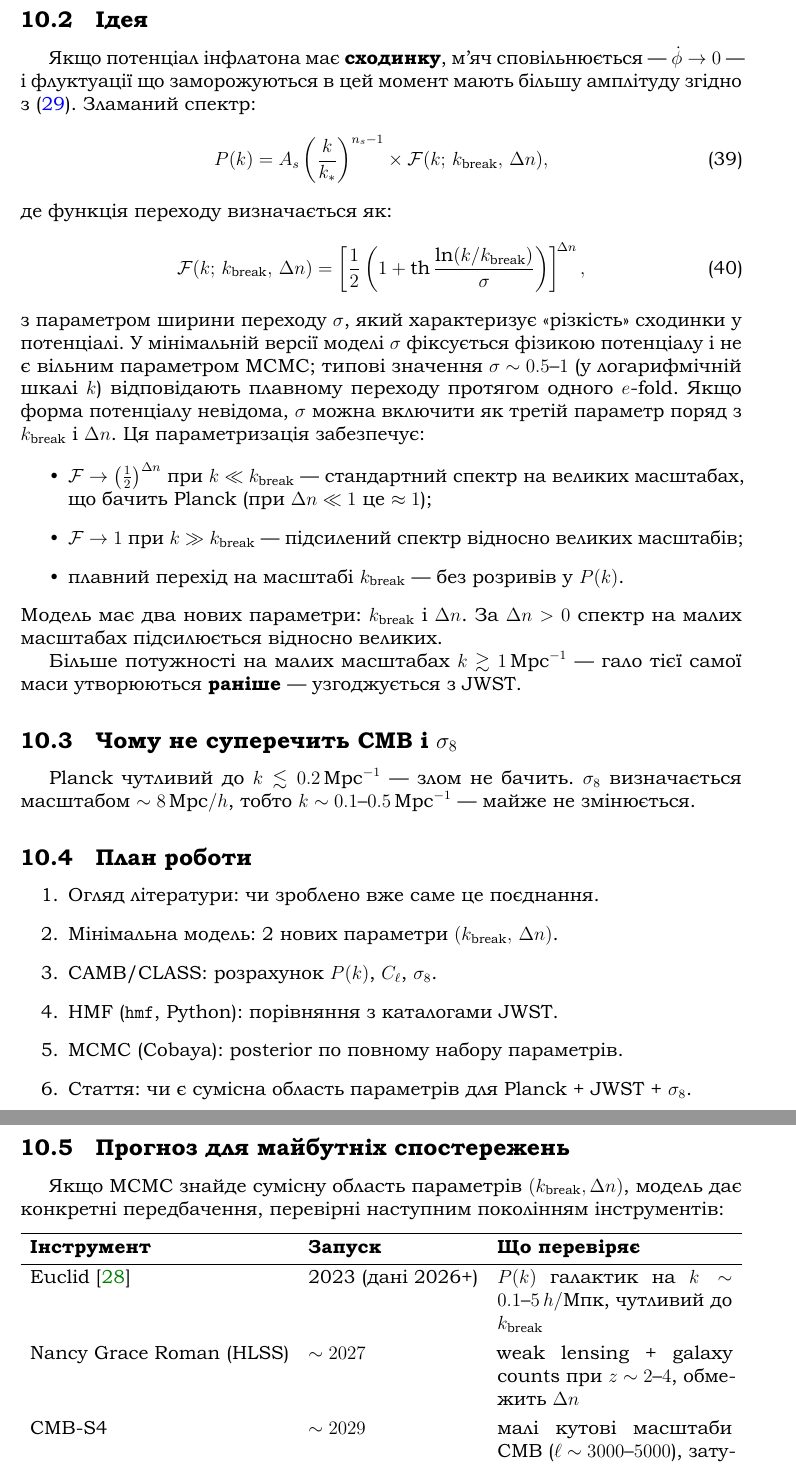
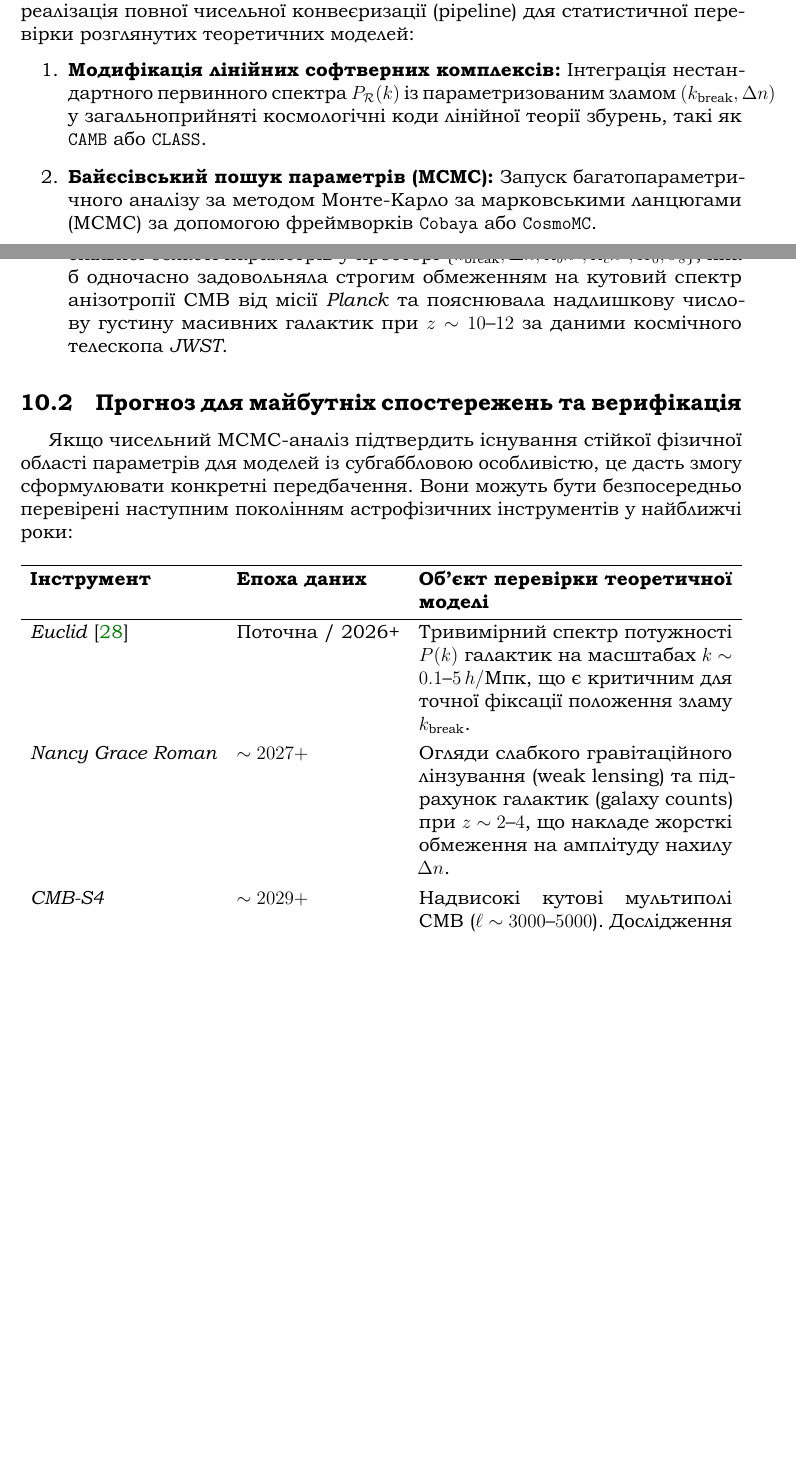
Before and after one commit to sergiokapone/Cosmology, a LaTeX document (cosmology_summary_v13.tex): two parts of pages 29 and 30 of 32 before the commit and two parts of pages 28 and 29 of 31 after it, joined at a grey line, cut at the place of the change, the shorter picture padded with empty space. The pictures show the PDF file cosmology_summary_v13.pdf that the author committed with the source.

Commit message:
refactor 10

```diff
--- a/cosmology_summary_v13.tex
+++ b/cosmology_summary_v13.tex
@@ -1915 +1890,0 @@ JWST знайшов масивні галактики при $z \sim 10$--$12$,
-\end{itemize}
@@ -1922,51 +1890,0 @@ $P(k)$ практично не обмежений Planck. Це і є вікно
-\subsection{Ідея}
-%% --------------------------------------------------------
-
-Якщо потенціал інфлатона має \textbf{сходинку}, м'яч сповільнюється~---
-$\dot{\phi} \to 0$~--- і флуктуації що заморожуються в цей момент
-мають більшу амплітуду згідно з~\eqref{eq:curvature_power_spec}.
-Зламаний спектр:
-\begin{equation}\label{eq:broken_spectrum}
-  P(k) = A_s \left(\frac{k}{k_*}\right)^{n_s-1}
-  \times \mathcal{F}(k;\, k_\mathrm{break},\, \Delta n),
-\end{equation}
-де функція переходу визначається як:
-\begin{equation}\label{eq:F_def}
-  \mathcal{F}(k;\, k_\mathrm{break},\, \Delta n)
-  = \left[\frac{1}{2}\left(1 + \th\frac{\ln(k/k_\mathrm{break})}
-    {\sigma}\right)\right]^{\!\Delta n},
-\end{equation}
-з параметром ширини переходу $\sigma$, який характеризує
-«різкість» сходинки у потенціалі. У мінімальній версії моделі
-$\sigma$ фіксується фізикою потенціалу і не є вільним
-параметром MCMC; типові значення $\sigma \sim 0.5$--$1$
-(у логарифмічній шкалі $k$) відповідають плавному переходу
-протягом одного $e$-fold. Якщо форма потенціалу невідома,
-$\sigma$ можна включити як третій параметр поряд з
-$k_\mathrm{break}$ і $\Delta n$. Ця параметризація забезпечує:
-\begin{itemize}
-  \item $\mathcal{F} \to \left(\tfrac{1}{2}\right)^{\Delta n}$
-        при $k \ll k_\mathrm{break}$~---
-        стандартний спектр на великих масштабах, що бачить Planck
-        (при $\Delta n \ll 1$ це $\approx 1$);
-  \item $\mathcal{F} \to 1$ при $k \gg k_\mathrm{break}$~---
-        підсилений спектр відносно великих масштабів;
-  \item плавний перехід на масштабі $k_\mathrm{break}$~---
-        без розривів у $P(k)$.
-\end{itemize}
-Модель має два нових параметри: $k_\mathrm{break}$ і $\Delta n$.
-За $\Delta n > 0$ спектр на малих масштабах підсилюється відносно великих.
-
-Більше потужності на малих масштабах $k \gtrsim 1\,\mathrm{Mpc}^{-1}$~---
-гало тієї самої маси утворюються \textbf{раніше}~--- узгоджується з JWST.
-
-%% --------------------------------------------------------
-\subsection{Чому не суперечить CMB і $\sigma_8$}
-%% --------------------------------------------------------
-
-Planck чутливий до $k \lesssim 0.2\,\mathrm{Mpc}^{-1}$~--- злом не бачить.
-$\sigma_8$ визначається масштабом $\sim 8\,\mathrm{Mpc}/h$, тобто
-$k \sim 0.1$--$0.5\,\mathrm{Mpc}^{-1}$~--- майже не змінюється.
-
-%% --------------------------------------------------------
-\subsection{План роботи}
@@ -1975,19 +1903,15 @@ $k \sim 0.1$--$0.5\,\mathrm{Mpc}^{-1}$~--- майже не змінюється.
+Найближчим технічним завданням у межах розглянутого формалізму є реалізація повної чисельної конвеєризації (pipeline) для статистичної перевірки розглянутих теоретичних моделей:
 \begin{enumerate}
-  \item Огляд літератури: чи зроблено вже саме це поєднання.
-  \item Мінімальна модель: 2 нових параметри $(k_\mathrm{break},\, \Delta n)$.
-  \item CAMB/CLASS: розрахунок $P(k)$, $C_\ell$, $\sigma_8$.
-  \item HMF (\texttt{hmf}, Python): порівняння з каталогами JWST.
-  \item MCMC (Cobaya): posterior по повному набору параметрів.
-  \item Стаття: чи є сумісна область параметрів для Planck + JWST + $\sigma_8$.
+  \item \textbf{Модифікація лінійних софтверних комплексів:} Інтеграція нестандартного первинного спектра $P_{\mathcal{R}}(k)$ із параметризованим зламом $(k_\mathrm{break}, \Delta n)$ у загальноприйняті космологічні коди лінійної теорії збурень, такі як \texttt{CAMB} або \texttt{CLASS}.
+  \item \textbf{Байєсівський пошук параметрів (MCMC):} Запуск багатопараметричного аналізу за методом Монте-Карло за марковськими ланцюгами (MCMC) за допомогою фреймворків \texttt{Cobaya} або \texttt{CosmoMC}.
+  \item \textbf{Узгодження даних Planck та JWST:} Головною метою аналізу є пошук спільної області параметрів у просторі $\{k_\mathrm{break}, \Delta n, \Omega_b h^2, \Omega_c h^2, H_0, \sigma_8\}$, яка б одночасно задовольняла строгим обмеженням на кутовий спектр анізотропії CMB від місії \emph{Planck} та пояснювала надлишкову числову густину масивних галактик при $z \sim 10$--$12$ за даними космічного телескопа \emph{JWST}.
 \end{enumerate}
 
 %% --------------------------------------------------------
-\subsection{Прогноз для майбутніх спостережень}
-%% --------------------------------------------------------
-
-Якщо MCMC знайде сумісну область параметрів
-$(k_\mathrm{break}, \Delta n)$, модель дає конкретні
-передбачення, перевірні наступним поколінням інструментів:
+\subsection{Прогноз для майбутніх спостережень та верифікація}
+%% --------------------------------------------------------
+
+Якщо чисельний MCMC-аналіз підтвердить існування стійкої фізичної області параметрів для моделей із субгаббловою особливістю, це дасть змогу сформулювати конкретні передбачення. Вони можуть бути безпосередньо перевірені наступним поколінням астрофізичних інструментів у найближчі роки:
 
 \begin{center}
 \begin{tblr}{
@@ -1995,21 +1919,16 @@ $(k_\mathrm{break}, \Delta n)$, модель дає конкретні
   row{1}  = {font=\bfseries},
 }
 \toprule
-Інструмент & Запуск & Що перевіряє \\
+Інструмент & Епоха даних & Об'єкт перевірки теоретичної моделі \\
 \midrule
-Euclid \cite{euclid_2024}
-  & 2023 (дані 2026+)
-  & $P(k)$ галактик на $k \sim 0.1$--$5\,h/$Мпк,
-    чутливий до $k_\mathrm{break}$ \\
-Nancy Grace Roman (HLSS)
-  & $\sim 2027$
-  & weak lensing + galaxy counts при $z \sim 2$--$4$,
-    обмежить $\Delta n$ \\
-CMB-S4
-  & $\sim 2029$
-  & малі кутові масштаби CMB ($\ell \sim 3000$--$5000$),
-    затухання Шовка \\
-SKA (21~cm)
-  & $\sim 2030$
-  & $P(k)$ нейтрального водню при $z \sim 6$--$20$,
-    прямий зонд $k_\mathrm{break}$ \\
+\emph{Euclid} \cite{euclid_2024}
+  & Поточна / 2026+
+  & Тривимірний спектр потужності $P(k)$ галактик на масштабах $k \sim 0.1$--$5\,h/\text{Мпк}$, що є критичним для точної фіксації положення зламу $k_\mathrm{break}$. \\
+\emph{Nancy Grace Roman}
+  & $\sim 2027+$
+  & Огляди слабкого гравітаційного лінзування (weak lensing) та підрахунок галактик (galaxy counts) при $z \sim 2$--$4$, що накладе жорсткі обмеження на амплітуду нахилу $\Delta n$. \\
+\emph{CMB-S4}
+  & $\sim 2029+$
+  & Надвисокі кутові мультиполі CMB ($\ell \sim 3000$--$5000$). Дослідження цієї області дозволить виявити тонкі ефекти в зоні затухання Шовка, викликані модифікацією первинного спектра. \\
+\emph{SKA} (21~cm)
+  & $\sim 2030+$
```
Also changed, not shown: cosmology_summary_v13.pdf, cosmology_summary_v13.tex (89 more changed lines).
